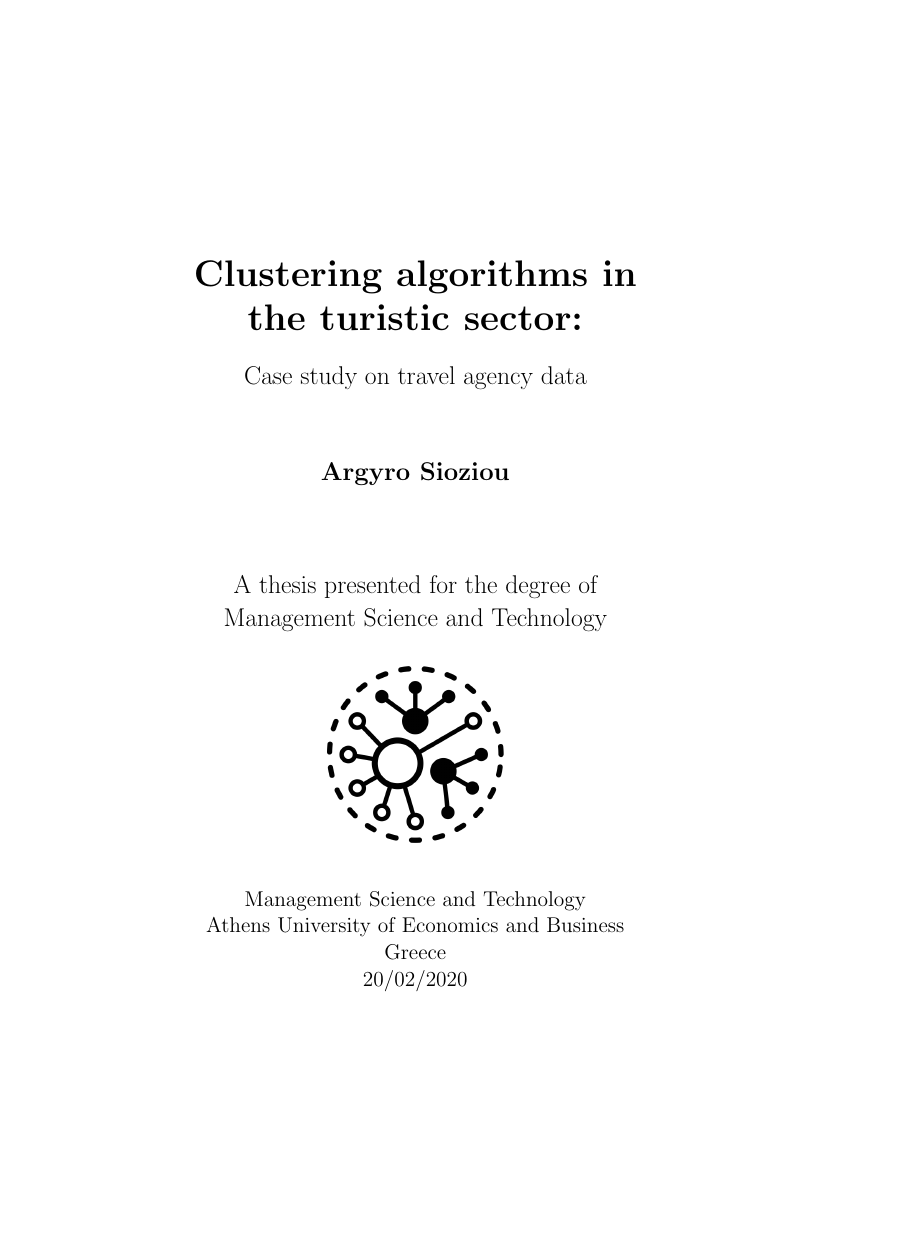
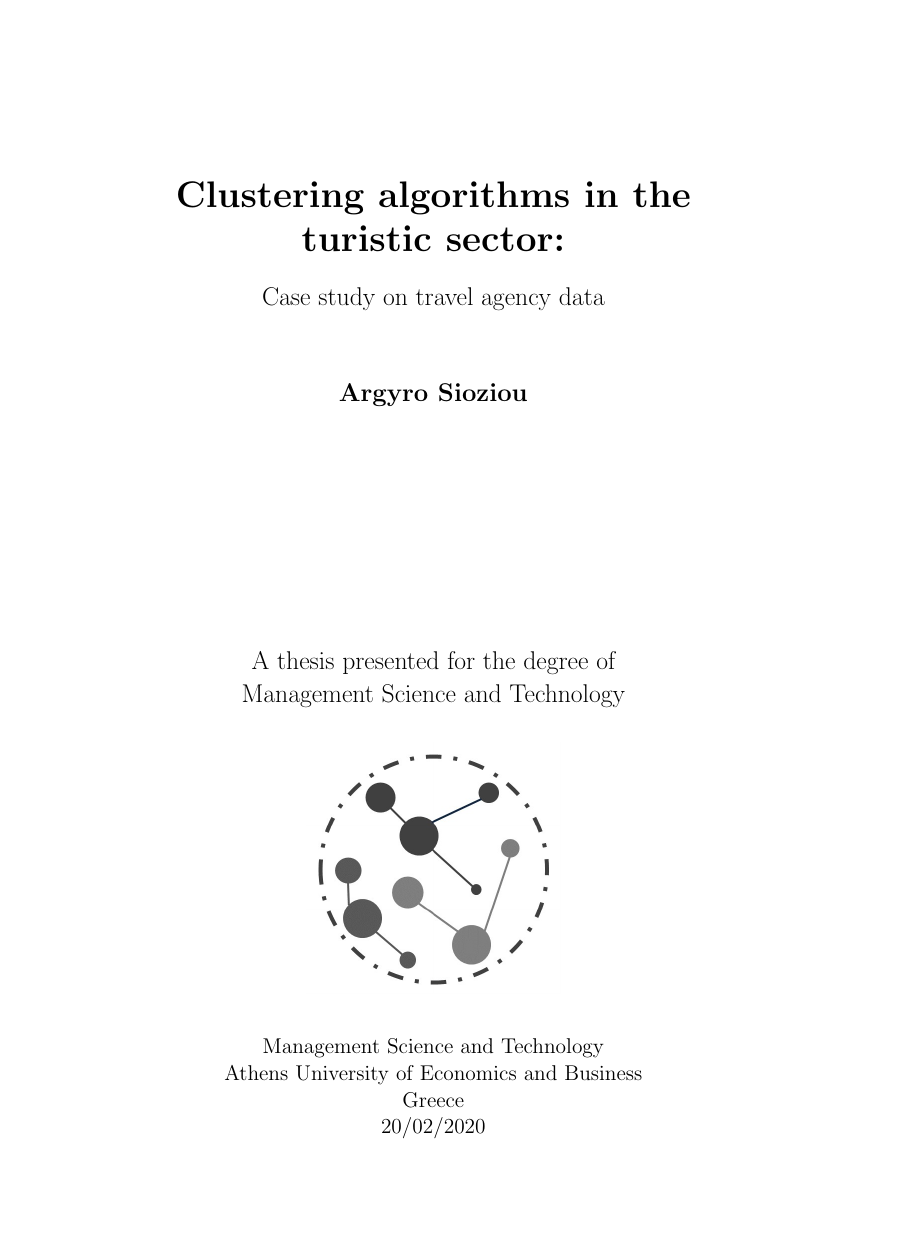
Before and after one commit to Argyro-Sioziou/thesis, a LaTeX thesis (thesis.tex): the whole page before the commit and page 1 of 2 after it, the shorter picture padded with empty space. Compiled offline with pdfLaTeX.

Commit message:
Changing title page image

```diff
--- a/thesis.tex
+++ b/thesis.tex
@@ -1,8 +1,12 @@
 \documentclass{book}
 \usepackage{graphicx}
-\graphicspath{ {images/} }
+\usepackage[a4paper,width=150mm,top=25mm,bottom=25mm,bindingoffset=6mm]{geometry}
 \graphicspath{ {images/} }
 
+
+\title{Clustering algorithms in the touristic sector}
+\author{Argyro Sioziou}
+\date{20 February 2020}
 
 \begin{document}
 
```
Also changed, not shown: images/clustering.jpg (added), images/clustering.png (deleted), thesis.pdf, thesis.tex (2 more changed lines).
